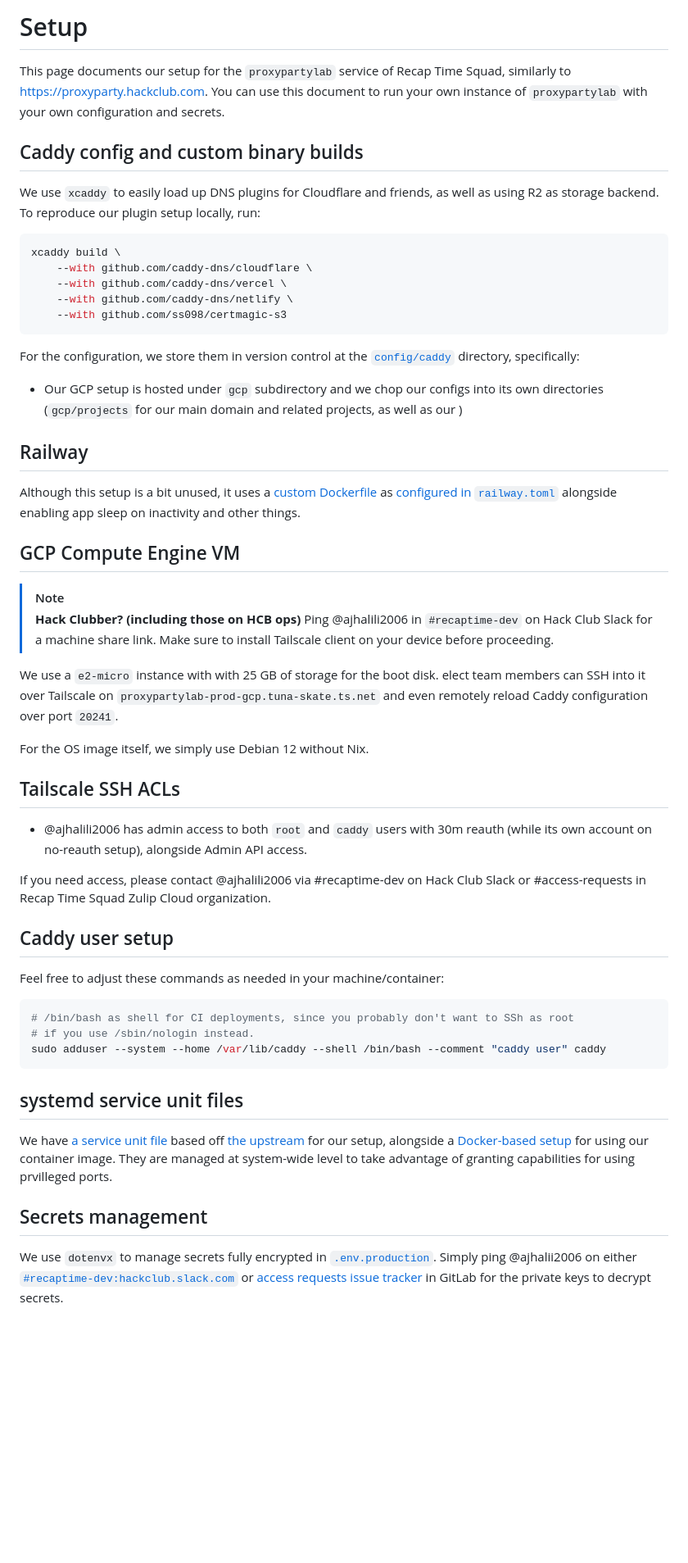
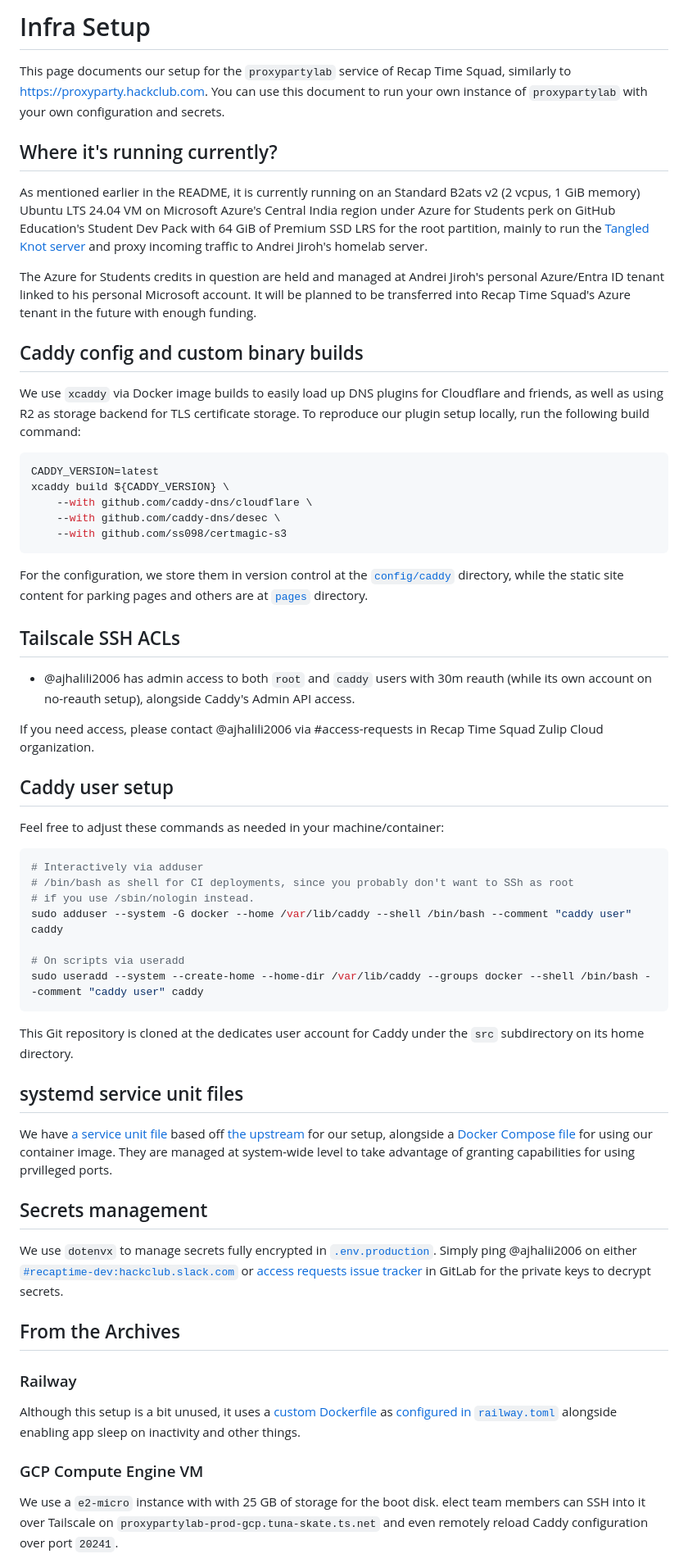
Before and after one commit to recaptime-dev/proxyparty-caddy, a Markdown page: SETUP.md, the part around one of its changes. Shown at 82% size. Rendered like a GitHub page; blank space fills up the shorter version.

Commit message:
docs(setup): update infra setup docs w/ latest info
Signed-off-by: Andrei Jiroh Halili <ajhalili2006@andreijiroh.dev>

````diff
--- a/SETUP.md
+++ b/SETUP.md
@@ -1,71 +1,67 @@
-# Setup
+# Infra Setup
 
 This page documents our setup for the `proxypartylab` service of Recap Time Squad,
 similarly to <https://proxyparty.hackclub.com>. You can use this document to
 run your own instance of `proxypartylab` with your own configuration and secrets.
 
+## Where it's running currently?
+
+As mentioned earlier in the README, it is currently running on an Standard B2ats v2 (2 vcpus, 1 GiB memory)
+Ubuntu LTS 24.04 VM on Microsoft Azure's Central India region under Azure for Students perk on
+GitHub Education's Student Dev Pack with 64 GiB of Premium SSD LRS for the root partition, mainly to run
+the [Tangled Knot server](https://tangled.org/recaptime.dev/knot-docker-nest) and proxy incoming traffic
+to Andrei Jiroh's homelab server.
+
+The Azure for Students credits in question are held and managed at Andrei Jiroh's personal Azure/Entra ID
+tenant linked to his personal Microsoft account. It will be planned to be transferred into Recap Time Squad's
+Azure tenant in the future with enough funding.
+
 ## Caddy config and custom binary builds
 
-We use `xcaddy` to easily load up DNS plugins for Cloudflare and friends, as well
-as using R2 as storage backend. To reproduce our plugin setup locally, run:
+We use `xcaddy` via Docker image builds to easily load up DNS plugins for Cloudflare and friends,
+as well as using R2 as storage backend for TLS certificate storage. To reproduce our plugin setup locally,
+run the following build command:
 
 ```bash
-xcaddy build \
+CADDY_VERSION=latest
+xcaddy build ${CADDY_VERSION} \
     --with github.com/caddy-dns/cloudflare \
-    --with github.com/caddy-dns/vercel \
-    --with github.com/caddy-dns/netlify \
+    --with github.com/caddy-dns/desec \
     --with github.com/ss098/certmagic-s3
 ```
 
-For the configuration, we store them in version control at the [`config/caddy`](./config/caddy) directory, specifically:
-
-* Our GCP setup is hosted under `gcp` subdirectory and we chop our configs into its
-own directories (`gcp/projects` for our main domain and related projects, as well as
-our )
-
-## Railway
-
-Although this setup is a bit unused, it uses a [custom Dockerfile](./docker/Dockerfile)
-as [configured in `railway.toml`](./railway.toml) alongside enabling app sleep on
-inactivity and other things.
-
-## GCP Compute Engine VM
-
-> [!note]
-> **Hack Clubber? (including those on HCB ops)** Ping @ajhalili2006 in `#recaptime-dev` on Hack Club Slack for a
-> machine share link. Make sure to install Tailscale client on your device before
-> proceeding.
-
-We use a `e2-micro` instance with with 25 GB of storage for the boot disk.
-elect team members can SSH into it over Tailscale on `proxypartylab-prod-gcp.tuna-skate.ts.net`
-and even remotely reload Caddy configuration over port `20241`.
-
-For the OS image itself, we simply use Debian 12 without Nix.
+For the configuration, we store them in version control at the [`config/caddy`](./config/caddy) directory, while the
+static site content for parking pages and others are at [`pages`](./pages) directory.
 
 ## Tailscale SSH ACLs
 
 * @ajhalili2006 has admin access to both `root` and `caddy` users with 30m reauth
-(while its own account on no-reauth setup), alongside Admin API access.
+(while its own account on no-reauth setup), alongside Caddy's Admin API access.
 
-If you need access, please contact @ajhalili2006 via #recaptime-dev on Hack Club Slack
-or #access-requests in Recap Time Squad Zulip Cloud organization.
+If you need access, please contact @ajhalili2006 via #access-requests in Recap Time Squad Zulip Cloud organization.
 
 ## Caddy user setup
 
 Feel free to adjust these commands as needed in your machine/container:
 
 ```bash
+# Interactively via adduser
 # /bin/bash as shell for CI deployments, since you probably don't want to SSh as root
 # if you use /sbin/nologin instead.
-sudo adduser --system --home /var/lib/caddy --shell /bin/bash --comment "caddy user" caddy
+sudo adduser --system -G docker --home /var/lib/caddy --shell /bin/bash --comment "caddy user" caddy
+
+# On scripts via useradd
+sudo useradd --system --create-home --home-dir /var/lib/caddy --groups docker --shell /bin/bash --comment "caddy user" caddy
 ```
+
+This Git repository is cloned at the dedicates user account for Caddy under the `src` subdirectory on
+its home directory.
 
 ## systemd service unit files
 
-We have [a service unit file][service] based off [the upstream]
-for our setup, alongside a [Docker-based setup][docker-service]
-for using our container image. They are managed at system-wide
-level to take advantage of granting capabilities for using
+We have [a service unit file][service] based off [the upstream] for our setup,
+alongside a [Docker Compose file][composefile] for using our container image. They are
+managed at system-wide level to take advantage of granting capabilities for using
 prvilleged ports.
 
 [service]: ./config/systemd/caddy.service
@@ -80,3 +76,18 @@ for the private keys to decrypt secrets.
 
 [`#recaptime-dev:hackclub.slack.com`]: https://hackclub.slack.com/archives/C07H1R2PW9W
 [access requests issue tracker]: https://go.recaptime.dev/new-issue/access-requests
+
+## From the Archives
+
+### Railway
+
+Although this setup is a bit unused, it uses a [custom Dockerfile](./docker/Dockerfile)
+as [configured in `railway.toml`](./railway.toml) alongside enabling app sleep on
+inactivity and other things.
+
+### GCP Compute Engine VM
+
+We use a `e2-micro` instance with with 25 GB of storage for the boot disk.
+elect team members can SSH into it over Tailscale on `proxypartylab-prod-gcp.tuna-skate.ts.net`
+and even remotely reload Caddy configuration over port `20241`.
+
````
Also changed, not shown: other parts of SETUP.md (+2 -1 lines).
